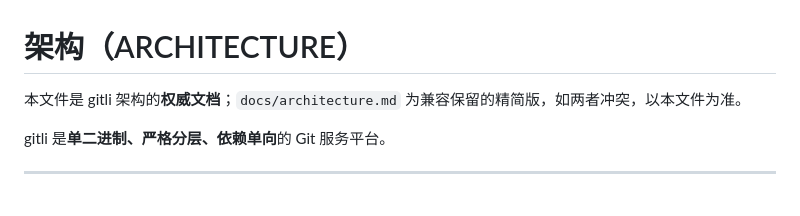
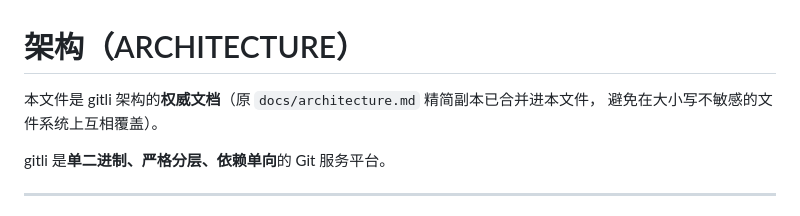
Before and after one commit to LiStudioorg/gitli, a Markdown page: docs/ARCHITECTURE.md, the part around the change. Rendered like a GitHub page.

Commit message:
docs: 合并重复的架构文档，消除大小写冲突
docs/ARCHITECTURE.md 与 docs/architecture.md 在大小写不敏感的文件系统上会互相覆盖，导致权威架构文档内容被精简版覆盖。现只保留 ARCHITECTURE.md，并更新 docs/README.md 的链接。

```diff
--- a/docs/ARCHITECTURE.md
+++ b/docs/ARCHITECTURE.md
@@ -1,6 +1,7 @@
 # 架构（ARCHITECTURE）
 
-本文件是 gitli 架构的**权威文档**；`docs/architecture.md` 为兼容保留的精简版，如两者冲突，以本文件为准。
+本文件是 gitli 架构的**权威文档**（原 `docs/architecture.md` 精简副本已合并进本文件，
+避免在大小写不敏感的文件系统上互相覆盖）。
 
 gitli 是**单二进制、严格分层、依赖单向**的 Git 服务平台。
 
```
Also changed, not shown: docs/architecture.md (deleted, +0 -128 lines).
